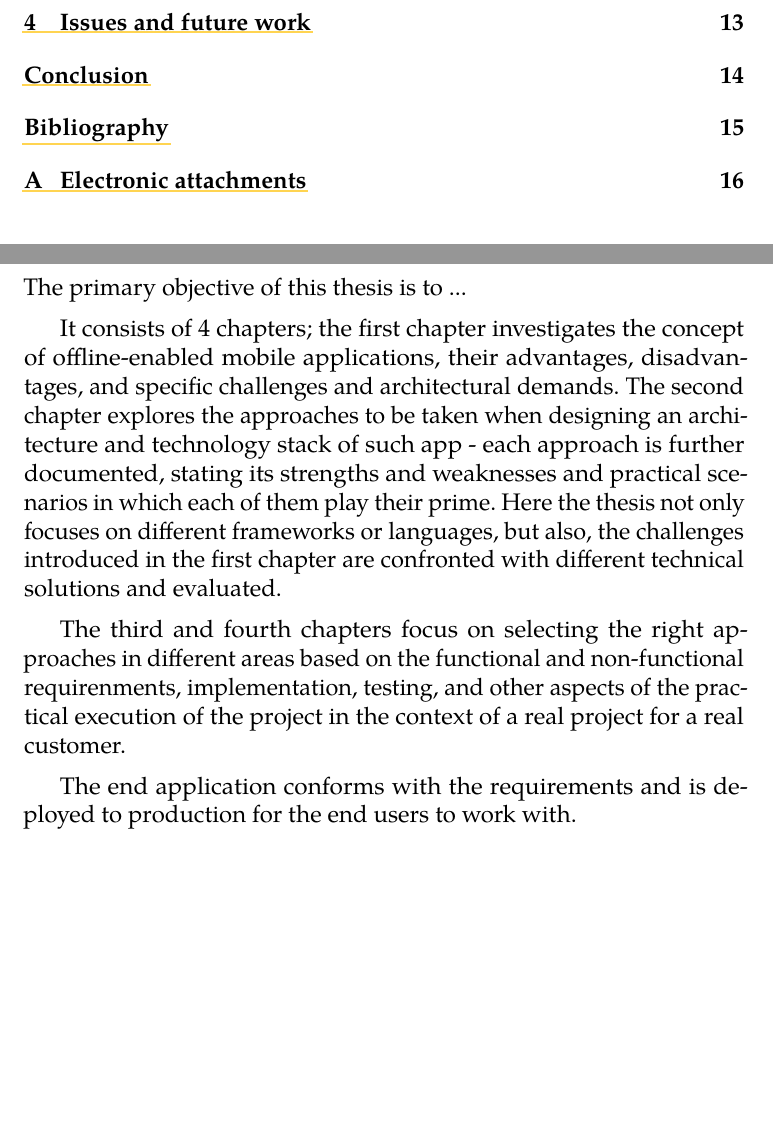
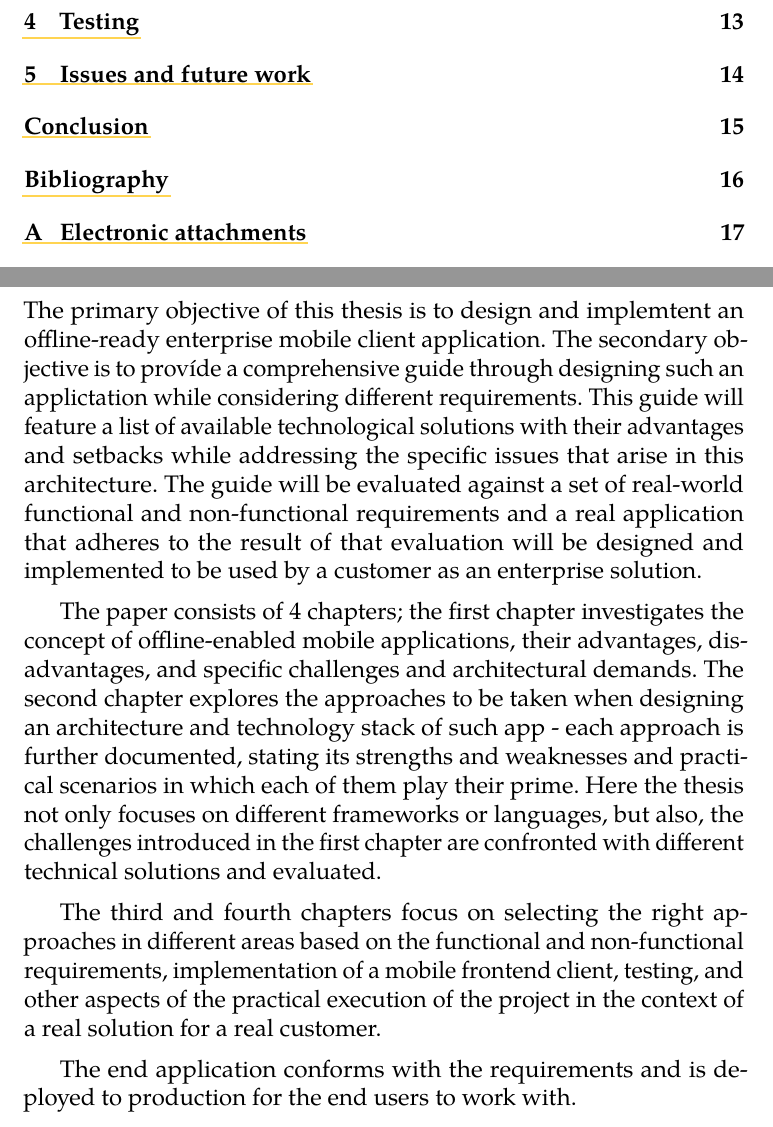
Before and after one commit to PoliteKlingon/masters-thesis, a LaTeX thesis (diplomka.tex): two parts of pages 8 and 11 of 26 before the commit and two parts of pages 8 and 11 of 27 after it, joined at a grey line, cut at the place of the change, the shorter picture padded with empty space. Compiled offline with pdfLaTeX.

Commit message:
intro update

```diff
--- a/diplomka.tex
+++ b/diplomka.tex
@@ -113,11 +113,11 @@
 \markright{\textsc{Introduction}}
 \addcontentsline{toc}{chapter}{Introduction}
 
-The primary objective of this thesis is to ...
+The primary objective of this thesis is to design and implemtent an offline-ready enterprise mobile client application. The secondary objective is to províde a comprehensive guide through designing such an applictation while considering different requirements. This guide will feature a list of available technological solutions with their advantages and setbacks while addressing the specific issues that arise in this architecture. The guide will be evaluated against a set of real-world functional and non-functional requirements and a real application that adheres to the result of that evaluation will be designed and implemented to be used by a customer as an enterprise solution.
 
-It consists of 4 chapters; the first chapter investigates the concept of offline-enabled mobile applications, their advantages, disadvantages, and specific challenges and architectural demands. The second chapter explores the approaches to be taken when designing an architecture and technology stack of such app - each approach is further documented, stating its strengths and weaknesses and practical scenarios in which each of them play their prime. Here the thesis not only focuses on different frameworks or languages, but also, the challenges introduced in the first chapter are confronted with different technical solutions and evaluated.
+The paper consists of 4 chapters; the first chapter investigates the concept of offline-enabled mobile applications, their advantages, disadvantages, and specific challenges and architectural demands. The second chapter explores the approaches to be taken when designing an architecture and technology stack of such app - each approach is further documented, stating its strengths and weaknesses and practical scenarios in which each of them play their prime. Here the thesis not only focuses on different frameworks or languages, but also, the challenges introduced in the first chapter are confronted with different technical solutions and evaluated.
 
-The third and fourth chapters focus on selecting the right approaches in different areas based on the functional and non-functional requirenments, implementation, testing, and other aspects of the practical execution of the project in the context of a real project for a real customer.
+The third and fourth chapters focus on selecting the right approaches in different areas based on the functional and non-functional requirements, implementation of a mobile frontend client, testing, and other aspects of the practical execution of the project in the context of a real solution for a real customer.
 
 The end application conforms with the requirements and is deployed to production for the end users to work with.
 
```
Also changed, not shown: diplomka.pdf, diplomka.tex (1 more changed lines), 8 other files.
